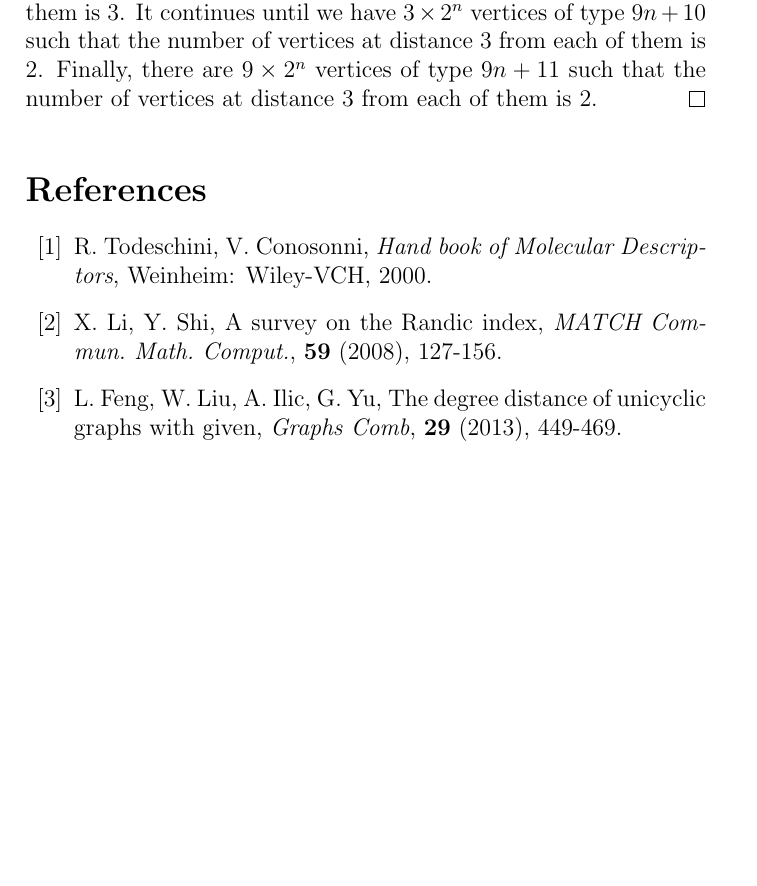
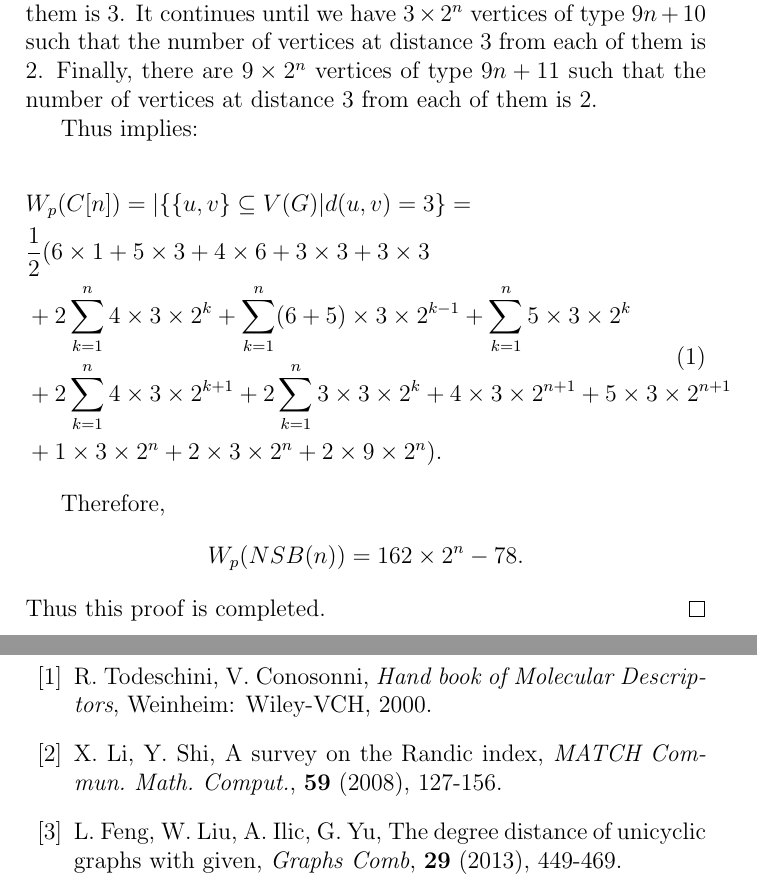
Before and after one commit to rostam/wiener-polarity-index-of-nanostar-dendrimers, a LaTeX paper (LaTeX_sample_IJAM/LaTeX_sample_IJAM.tex): part of page 4 of 7 before the commit and two parts of pages 5 and 6 of 8 after it, the two joined at a grey line, cut so that both start at the same text, the shorter picture padded with empty space. Compiled offline with pdfLaTeX.

Commit message:
a version to submit

```diff
--- a/LaTeX_sample_IJAM/LaTeX_sample_IJAM.tex
+++ b/LaTeX_sample_IJAM/LaTeX_sample_IJAM.tex
@@ -106,4 +116,3 @@ $$
 \end{theorem}
 \begin{proof}
 With respect to Fig. \ref{fig2} and Table \ref{table1}, it can be seen that, we have $9n + 11$ types of vertices based on their distances to length $3$ from each other. There is a vertex of type $1$ such that the number of vertices at distance $3$ from that is $6$. We have $3$ vertices of type $2$ such that the number of vertices at distance $3$ from each of them is $5$. Also there are $6$ vertices of types $3$, $4$ and the number of vertices at distance $3$ from each of them is $4$. The number of vertices of types $5$, $6$ is $3$ and the number of vertices at distance $3$ from each of them is $3$. It continues until we have $3\times 2^n$ vertices of type $9n + 10$ such that the number of vertices at distance $3$ from each of them is $2$. Finally, there are $9\times 2^n$ vertices of type $9n + 11$ such that the number of vertices at distance $3$ from each of them is $2$.
-\end{proof}
@@ -139,8 +141,27 @@ With respect to Fig. \ref{fig2} and Table \ref{table1}, it can be seen that, we
  \hline
 \end{tabular}
 \end{center}
-\caption{ Types of vertices for $NSB(n)$}
+\caption{Types of vertices for $NSB(n)$}
 \end{table}
+
+Thus implies:
+
+\begin{equation}
+\begin{split}
+&W_p(C[n]) = |\{\{u,v\}\subseteq V(G)| d(u,v)=3\} = \\
+& \frac{1}{2}(6\times 1 + 5\times 3 + 4\times 6 + 3\times 3 + 3\times 3 \\
+&+ 2\sum_{k=1}^n 4\times 3\times 2^k + \sum_{k=1}^n (6+5)\times 3\times 2^{k-1} + \sum_{k=1}^n 5\times 3\times 2^{k} \\
+&+ 2\sum_{k=1}^n 4\times 3\times 2^{k+1} + 2\sum_{k=1}^n 3\times 3\times 2^{k} + 4\times 3\times 2^{n+1} + 5\times 3\times 2^{n+1}\\
+&+1\times 3\times 2^n + 2\times 3\times 2^n +2\times 9\times 2^n).
+\end{split}
+\end{equation}
+
+Therefore,
+$$
+W_p(NSB(n)) = 162\times 2^n - 78.
+$$
+Thus this proof is completed.
+\end{proof}
 
 
 
```
Also changed, not shown: LaTeX_sample_IJAM/img1.png (added), LaTeX_sample_IJAM/img2.jpg (added), LaTeX_sample_IJAM/LaTeX_sample_IJAM.tex (23 more changed lines), 1 other file.
